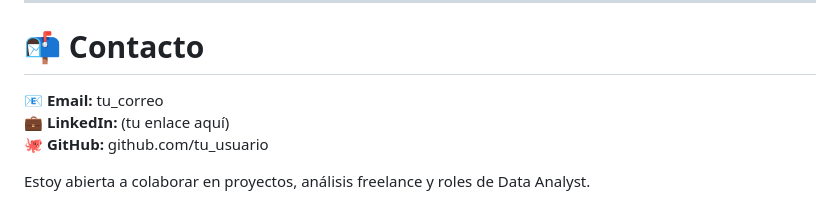
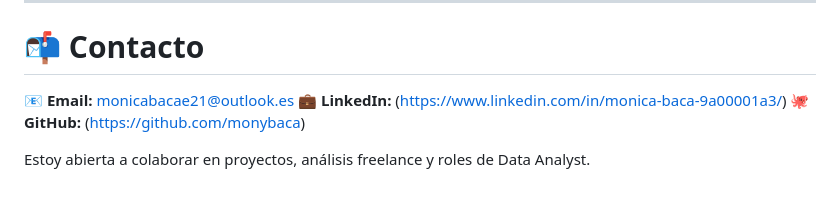
Before and after one commit to monybaca/monybaca, a Markdown page: README.md, the part around the change. Drawn GitHub-style.

```diff
--- a/README.md
+++ b/README.md
@@ -128,8 +128,8 @@ Evaluación del experimento recommender_system_test, validando el impacto de un
 
 # 📬 **Contacto**
 
-📧 **Email:** tu_correo
-💼 **LinkedIn:** (tu enlace aquí)
-🐙 **GitHub:** github.com/tu_usuario
+📧 **Email:** monicabacae21@outlook.es
+💼 **LinkedIn:** (https://www.linkedin.com/in/monica-baca-9a00001a3/)
+🐙 **GitHub:** (https://github.com/monybaca)
 
 Estoy abierta a colaborar en proyectos, análisis freelance y roles de Data Analyst.
```
